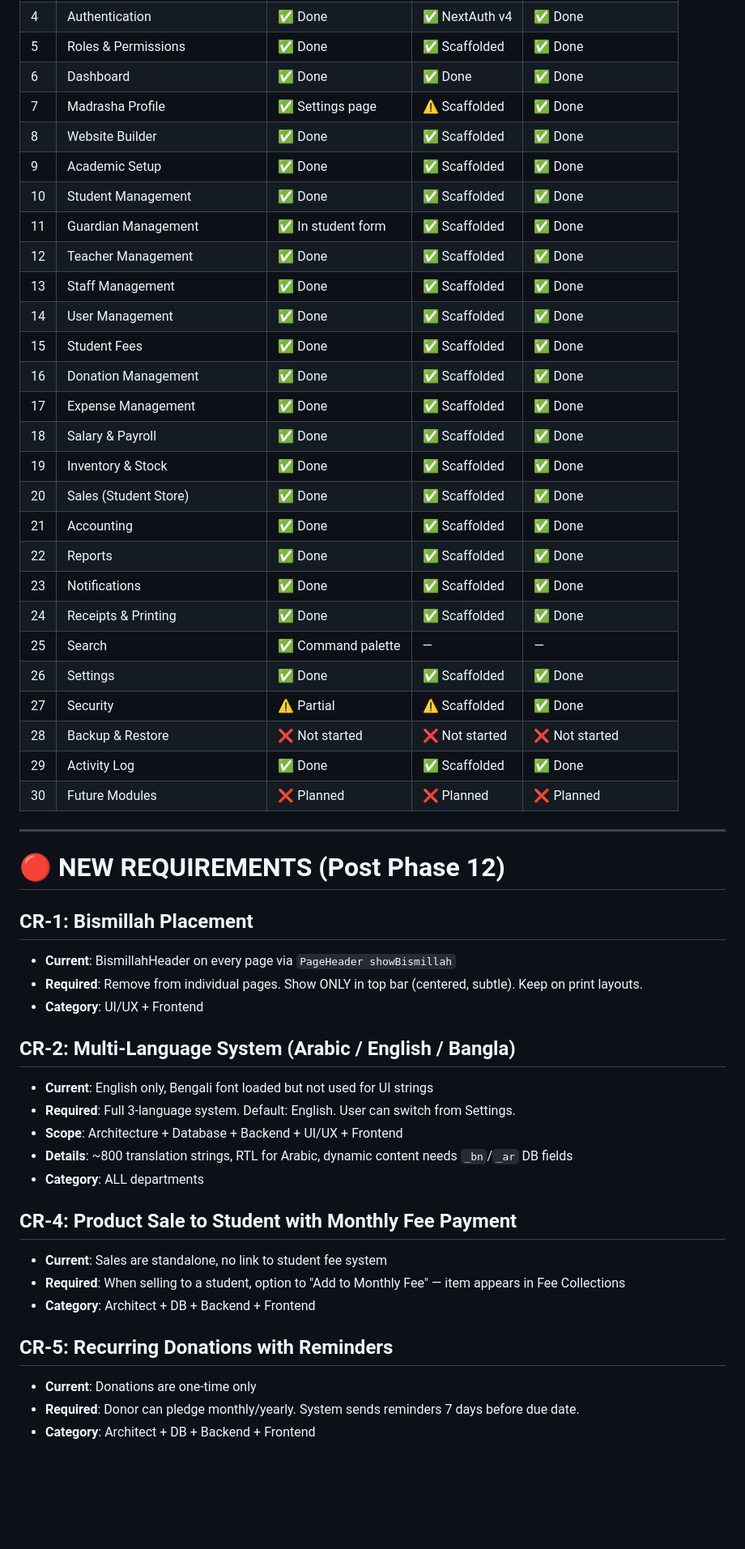
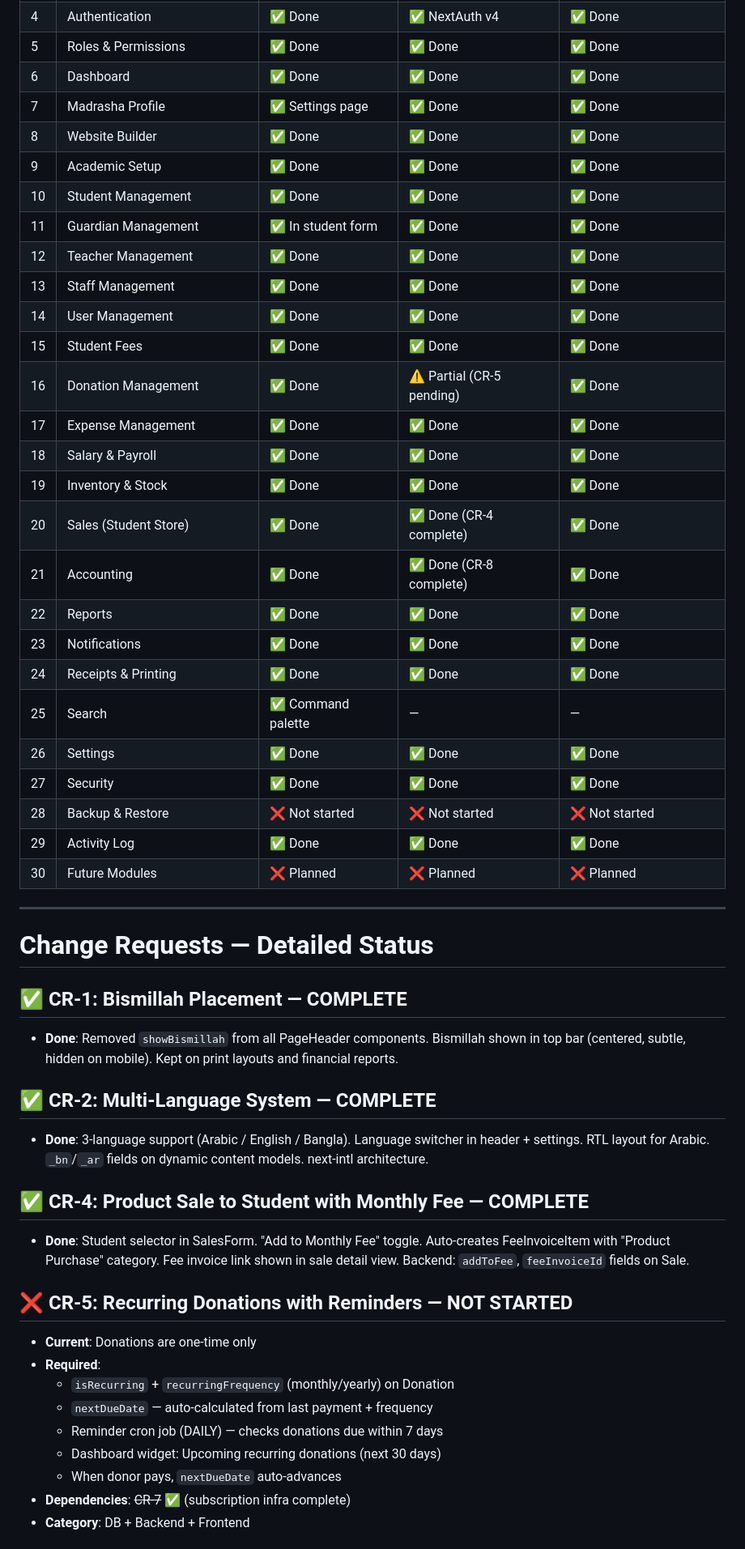
Before and after one commit to sajidchowdhury/NekirJuri, a Markdown page: Madrasha_ERP_SaaS_Master_Specification.md, the part around one of its changes. Shown at 81% size. GitHub-like rendering; blank space fills up the shorter version.

```diff
--- a/Madrasha_ERP_SaaS_Master_Specification.md
+++ b/Madrasha_ERP_SaaS_Master_Specification.md
@@ -64,54 +87,52 @@ Build a scalable multi-tenant SaaS ERP for Madrashas with isolated tenant data,
 | 4 | Authentication | ✅ Done | ✅ NextAuth v4 | ✅ Done |
-| 5 | Roles & Permissions | ✅ Done | ✅ Scaffolded | ✅ Done |
+| 5 | Roles & Permissions | ✅ Done | ✅ Done | ✅ Done |
 | 6 | Dashboard | ✅ Done | ✅ Done | ✅ Done |
-| 7 | Madrasha Profile | ✅ Settings page | ⚠️ Scaffolded | ✅ Done |
-| 8 | Website Builder | ✅ Done | ✅ Scaffolded | ✅ Done |
-| 9 | Academic Setup | ✅ Done | ✅ Scaffolded | ✅ Done |
-| 10 | Student Management | ✅ Done | ✅ Scaffolded | ✅ Done |
-| 11 | Guardian Management | ✅ In student form | ✅ Scaffolded | ✅ Done |
-| 12 | Teacher Management | ✅ Done | ✅ Scaffolded | ✅ Done |
-| 13 | Staff Management | ✅ Done | ✅ Scaffolded | ✅ Done |
-| 14 | User Management | ✅ Done | ✅ Scaffolded | ✅ Done |
-| 15 | Student Fees | ✅ Done | ✅ Scaffolded | ✅ Done |
-| 16 | Donation Management | ✅ Done | ✅ Scaffolded | ✅ Done |
-| 17 | Expense Management | ✅ Done | ✅ Scaffolded | ✅ Done |
-| 18 | Salary & Payroll | ✅ Done | ✅ Scaffolded | ✅ Done |
-| 19 | Inventory & Stock | ✅ Done | ✅ Scaffolded | ✅ Done |
-| 20 | Sales (Student Store) | ✅ Done | ✅ Scaffolded | ✅ Done |
-| 21 | Accounting | ✅ Done | ✅ Scaffolded | ✅ Done |
-| 22 | Reports | ✅ Done | ✅ Scaffolded | ✅ Done |
-| 23 | Notifications | ✅ Done | ✅ Scaffolded | ✅ Done |
-| 24 | Receipts & Printing | ✅ Done | ✅ Scaffolded | ✅ Done |
+| 7 | Madrasha Profile | ✅ Settings page | ✅ Done | ✅ Done |
+| 8 | Website Builder | ✅ Done | ✅ Done | ✅ Done |
+| 9 | Academic Setup | ✅ Done | ✅ Done | ✅ Done |
+| 10 | Student Management | ✅ Done | ✅ Done | ✅ Done |
+| 11 | Guardian Management | ✅ In student form | ✅ Done | ✅ Done |
+| 12 | Teacher Management | ✅ Done | ✅ Done | ✅ Done |
+| 13 | Staff Management | ✅ Done | ✅ Done | ✅ Done |
+| 14 | User Management | ✅ Done | ✅ Done | ✅ Done |
+| 15 | Student Fees | ✅ Done | ✅ Done | ✅ Done |
+| 16 | Donation Management | ✅ Done | ⚠️ Partial (CR-5 pending) | ✅ Done |
+| 17 | Expense Management | ✅ Done | ✅ Done | ✅ Done |
+| 18 | Salary & Payroll | ✅ Done | ✅ Done | ✅ Done |
+| 19 | Inventory & Stock | ✅ Done | ✅ Done | ✅ Done |
+| 20 | Sales (Student Store) | ✅ Done | ✅ Done (CR-4 complete) | ✅ Done |
+| 21 | Accounting | ✅ Done | ✅ Done (CR-8 complete) | ✅ Done |
+| 22 | Reports | ✅ Done | ✅ Done | ✅ Done |
+| 23 | Notifications | ✅ Done | ✅ Done | ✅ Done |
+| 24 | Receipts & Printing | ✅ Done | ✅ Done | ✅ Done |
 | 25 | Search | ✅ Command palette | — | — |
-| 26 | Settings | ✅ Done | ✅ Scaffolded | ✅ Done |
-| 27 | Security | ⚠️ Partial | ⚠️ Scaffolded | ✅ Done |
+| 26 | Settings | ✅ Done | ✅ Done | ✅ Done |
+| 27 | Security | ✅ Done | ✅ Done | ✅ Done |
 | 28 | Backup & Restore | ❌ Not started | ❌ Not started | ❌ Not started |
-| 29 | Activity Log | ✅ Done | ✅ Scaffolded | ✅ Done |
+| 29 | Activity Log | ✅ Done | ✅ Done | ✅ Done |
 | 30 | Future Modules | ❌ Planned | ❌ Planned | ❌ Planned |
 
 ---
 
-# 🔴 NEW REQUIREMENTS (Post Phase 12)
+# Change Requests — Detailed Status
 
-## CR-1: Bismillah Placement
-- **Current**: BismillahHeader on every page via `PageHeader showBismillah`
-- **Required**: Remove from individual pages. Show ONLY in top bar (centered, subtle). Keep on print layouts.
-- **Category**: UI/UX + Frontend
+## ✅ CR-1: Bismillah Placement — COMPLETE
+- **Done**: Removed `showBismillah` from all PageHeader components. Bismillah shown in top bar (centered, subtle, hidden on mobile). Kept on print layouts and financial reports.
 
-## CR-2: Multi-Language System (Arabic / English / Bangla)
-- **Current**: English only, Bengali font loaded but not used for UI strings
-- **Required**: Full 3-language system. Default: English. User can switch from Settings.
-- **Scope**: Architecture + Database + Backend + UI/UX + Frontend
-- **Details**: ~800 translation strings, RTL for Arabic, dynamic content needs `_bn`/`_ar` DB fields
-- **Category**: ALL departments
+## ✅ CR-2: Multi-Language System — COMPLETE
+- **Done**: 3-language support (Arabic / English / Bangla). Language switcher in header + settings. RTL layout for Arabic. `_bn`/`_ar` fields on dynamic content models. next-intl architecture.
 
-## CR-4: Product Sale to Student with Monthly Fee Payment
-- **Current**: Sales are standalone, no link to student fee system
-- **Required**: When selling to a student, option to "Add to Monthly Fee" — item appears in Fee Collections
-- **Category**: Architect + DB + Backend + Frontend
+## ✅ CR-4: Product Sale to Student with Monthly Fee — COMPLETE
+- **Done**: Student selector in SalesForm. "Add to Monthly Fee" toggle. Auto-creates FeeInvoiceItem with "Product Purchase" category. Fee invoice link shown in sale detail view. Backend: `addToFee`, `feeInvoiceId` fields on Sale.
 
-## CR-5: Recurring Donations with Reminders
+## ❌ CR-5: Recurring Donations with Reminders — NOT STARTED
 - **Current**: Donations are one-time only
-- **Required**: Donor can pledge monthly/yearly. System sends reminders 7 days before due date.
-- **Category**: Architect + DB + Backend + Frontend
+- **Required**:
+  - `isRecurring` + `recurringFrequency` (monthly/yearly) on Donation
+  - `nextDueDate` — auto-calculated from last payment + frequency
+  - Reminder cron job (DAILY) — checks donations due within 7 days
+  - Dashboard widget: Upcoming recurring donations (next 30 days)
+  - When donor pays, `nextDueDate` auto-advances
+- **Dependencies**: ~~CR-7~~ ✅ (subscription infra complete)
+- **Category**: DB + Backend + Frontend
 
```
Also changed, not shown: other parts of Madrasha_ERP_SaaS_Master_Specification.md (+97 -70 lines), CORRECTION-WORK.md (+13 -12 lines).
